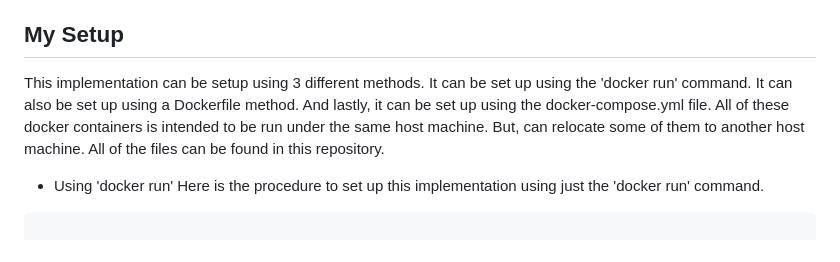
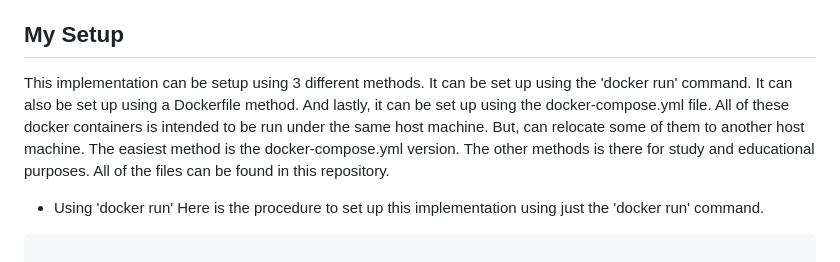
Before and after one commit to geo1590/MLOps, a Markdown page: README.md, the part around the change. Drawn GitHub-style.

```diff
--- a/README.md
+++ b/README.md
@@ -48,7 +48,7 @@ MLflow is an open-source framework for managing AI/ML projects. Here are the tas
  This is a Web application that uses gradio for the UI. It allows accessing some of the functionality of MLflow and services connected to it via a user friendly web app.
 
 ## My Setup
-This implementation can be setup using 3 different methods. It can be set up using the 'docker run' command. It can also be set up using a Dockerfile method. And lastly, it can be set up using the docker-compose.yml file. All of these docker containers is intended to be run under the same host machine. But, can relocate some of them to another host machine. All of the files can be found in this repository.
+This implementation can be setup using 3 different methods. It can be set up using the 'docker run' command. It can also be set up using a Dockerfile method. And lastly, it can be set up using the docker-compose.yml file. All of these docker containers is intended to be run under the same host machine. But, can relocate some of them to another host machine. The easiest method is the docker-compose.yml version. The other methods is there for study and educational purposes. All of the files can be found in this repository.
 
  - Using 'docker run'
  Here is the procedure to set up this implementation using just the 'docker run' command.
```
